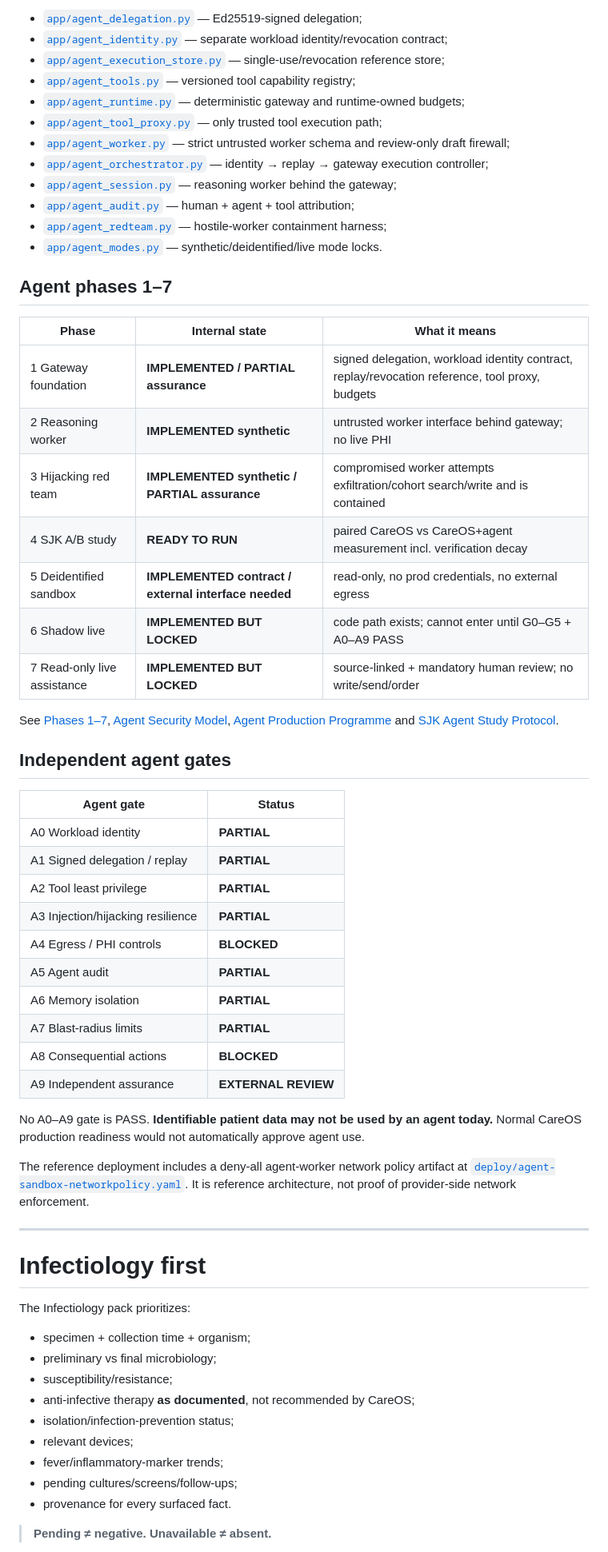
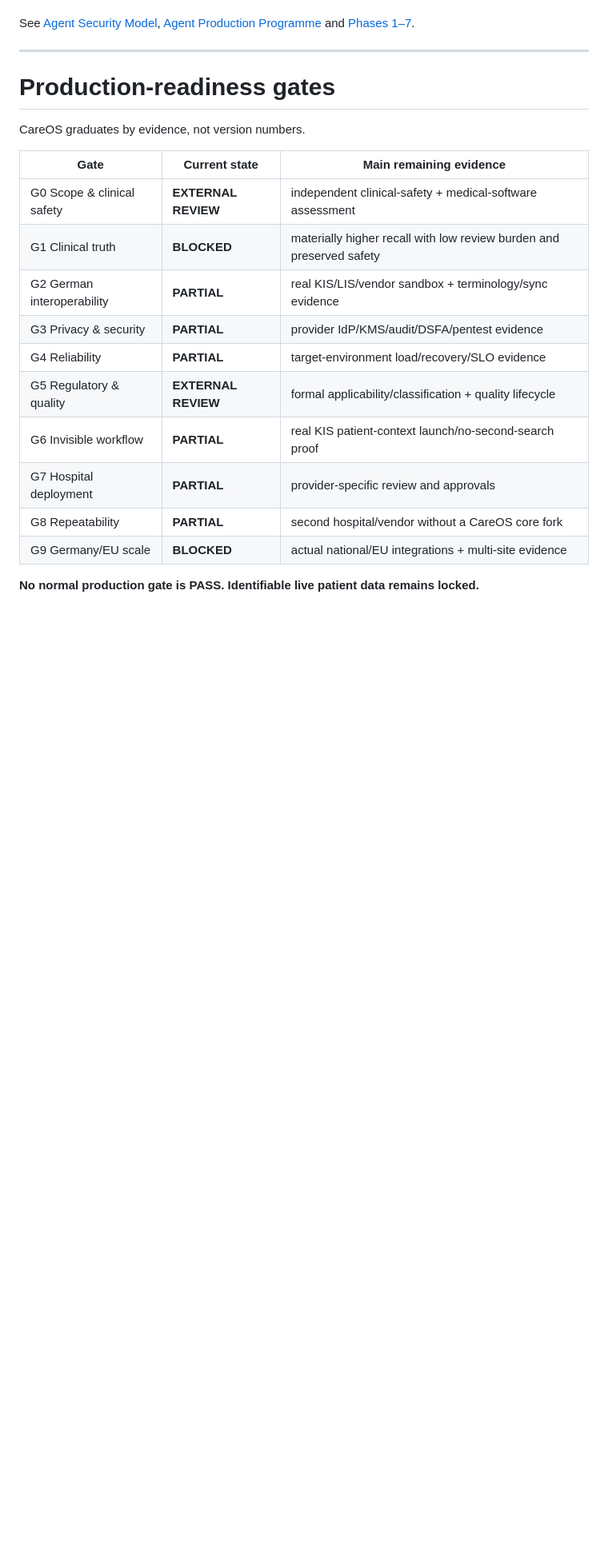
Before and after one commit to mikelninh/care-os, a Markdown page: README.md, the part around one of its changes. Shown at 80% size. Drawn GitHub-style; blank space fills up the shorter version.

```diff
--- a/README.md
+++ b/README.md
@@ -205,65 +235,24 @@ Implemented foundations include:
 
-- [`app/agent_delegation.py`](app/agent_delegation.py) — Ed25519-signed delegation;
-- [`app/agent_identity.py`](app/agent_identity.py) — separate workload identity/revocation contract;
-- [`app/agent_execution_store.py`](app/agent_execution_store.py) — single-use/revocation reference store;
-- [`app/agent_tools.py`](app/agent_tools.py) — versioned tool capability registry;
-- [`app/agent_runtime.py`](app/agent_runtime.py) — deterministic gateway and runtime-owned budgets;
-- [`app/agent_tool_proxy.py`](app/agent_tool_proxy.py) — only trusted tool execution path;
-- [`app/agent_worker.py`](app/agent_worker.py) — strict untrusted worker schema and review-only draft firewall;
-- [`app/agent_orchestrator.py`](app/agent_orchestrator.py) — identity → replay → gateway execution controller;
-- [`app/agent_session.py`](app/agent_session.py) — reasoning worker behind the gateway;
-- [`app/agent_audit.py`](app/agent_audit.py) — human + agent + tool attribution;
-- [`app/agent_redteam.py`](app/agent_redteam.py) — hostile-worker containment harness;
-- [`app/agent_modes.py`](app/agent_modes.py) — synthetic/deidentified/live mode locks.
-
-## Agent phases 1–7
-
-| Phase | Internal state | What it means |
-|---|---|---|
-| 1 Gateway foundation | **IMPLEMENTED / PARTIAL assurance** | signed delegation, workload identity contract, replay/revocation reference, tool proxy, budgets |
-| 2 Reasoning worker | **IMPLEMENTED synthetic** | untrusted worker interface behind gateway; no live PHI |
-| 3 Hijacking red team | **IMPLEMENTED synthetic / PARTIAL assurance** | compromised worker attempts exfiltration/cohort search/write and is contained |
-| 4 SJK A/B study | **READY TO RUN** | paired CareOS vs CareOS+agent measurement incl. verification decay |
-| 5 Deidentified sandbox | **IMPLEMENTED contract / external interface needed** | read-only, no prod credentials, no external egress |
-| 6 Shadow live | **IMPLEMENTED BUT LOCKED** | code path exists; cannot enter until G0–G5 + A0–A9 PASS |
-| 7 Read-only live assistance | **IMPLEMENTED BUT LOCKED** | source-linked + mandatory human review; no write/send/order |
-
-See [Phases 1–7](docs/AGENT_PHASES_1_7.md), [Agent Security Model](docs/AGENT_SECURITY_MODEL.md), [Agent Production Programme](docs/AGENT_PRODUCTION_PROGRAM.md) and [SJK Agent Study Protocol](docs/SJK_AGENT_STUDY_PROTOCOL.md).
-
-## Independent agent gates
-
-| Agent gate | Status |
-|---|---|
-| A0 Workload identity | **PARTIAL** |
-| A1 Signed delegation / replay | **PARTIAL** |
-| A2 Tool least privilege | **PARTIAL** |
-| A3 Injection/hijacking resilience | **PARTIAL** |
-| A4 Egress / PHI controls | **BLOCKED** |
-| A5 Agent audit | **PARTIAL** |
-| A6 Memory isolation | **PARTIAL** |
-| A7 Blast-radius limits | **PARTIAL** |
-| A8 Consequential actions | **BLOCKED** |
-| A9 Independent assurance | **EXTERNAL REVIEW** |
-
-No A0–A9 gate is PASS. **Identifiable patient data may not be used by an agent today.** Normal CareOS production readiness would not automatically approve agent use.
-
-The reference deployment includes a deny-all agent-worker network policy artifact at [`deploy/agent-sandbox-networkpolicy.yaml`](deploy/agent-sandbox-networkpolicy.yaml). It is reference architecture, not proof of provider-side network enforcement.
+See [Agent Security Model](docs/AGENT_SECURITY_MODEL.md), [Agent Production Programme](docs/AGENT_PRODUCTION_PROGRAM.md) and [Phases 1–7](docs/AGENT_PHASES_1_7.md).
 
 ---
 
-# Infectiology first
+# Production-readiness gates
 
-The Infectiology pack prioritizes:
+CareOS graduates by evidence, not version numbers.
 
-- specimen + collection time + organism;
-- preliminary vs final microbiology;
-- susceptibility/resistance;
-- anti-infective therapy **as documented**, not recommended by CareOS;
-- isolation/infection-prevention status;
-- relevant devices;
-- fever/inflammatory-marker trends;
-- pending cultures/screens/follow-ups;
-- provenance for every surfaced fact.
+| Gate | Current state | Main remaining evidence |
+|---|---|---|
+| G0 Scope & clinical safety | **EXTERNAL REVIEW** | independent clinical-safety + medical-software assessment |
+| G1 Clinical truth | **BLOCKED** | materially higher recall with low review burden and preserved safety |
+| G2 German interoperability | **PARTIAL** | real KIS/LIS/vendor sandbox + terminology/sync evidence |
+| G3 Privacy & security | **PARTIAL** | provider IdP/KMS/audit/DSFA/pentest evidence |
+| G4 Reliability | **PARTIAL** | target-environment load/recovery/SLO evidence |
+| G5 Regulatory & quality | **EXTERNAL REVIEW** | formal applicability/classification + quality lifecycle |
+| G6 Invisible workflow | **PARTIAL** | real KIS patient-context launch/no-second-search proof |
+| G7 Hospital deployment | **PARTIAL** | provider-specific review and approvals |
+| G8 Repeatability | **PARTIAL** | second hospital/vendor without a CareOS core fork |
+| G9 Germany/EU scale | **BLOCKED** | actual national/EU integrations + multi-site evidence |
 
-> **Pending ≠ negative. Unavailable ≠ absent.**
+**No normal production gate is PASS. Identifiable live patient data remains locked.**
 
```
Also changed, not shown: other parts of README.md (+160 -161 lines).
